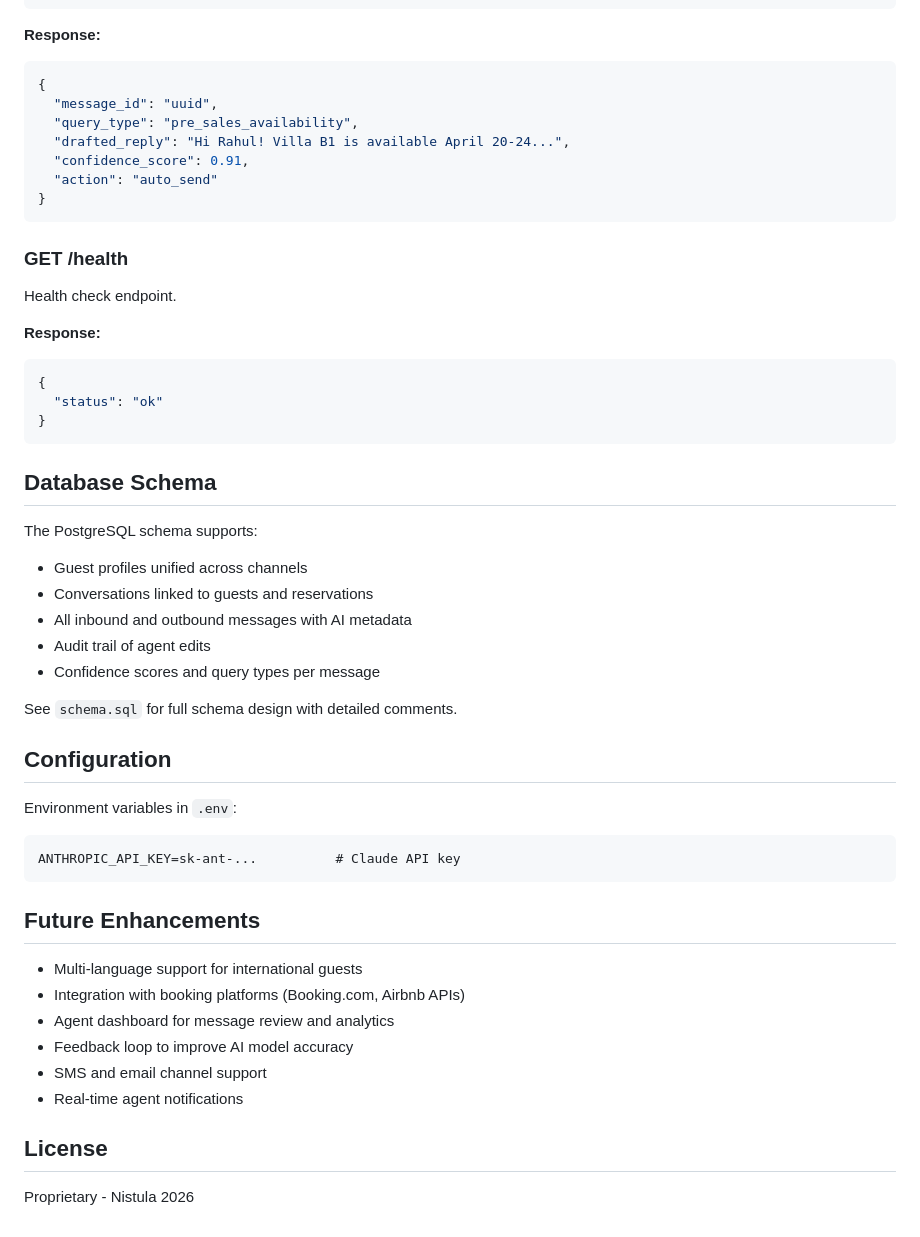
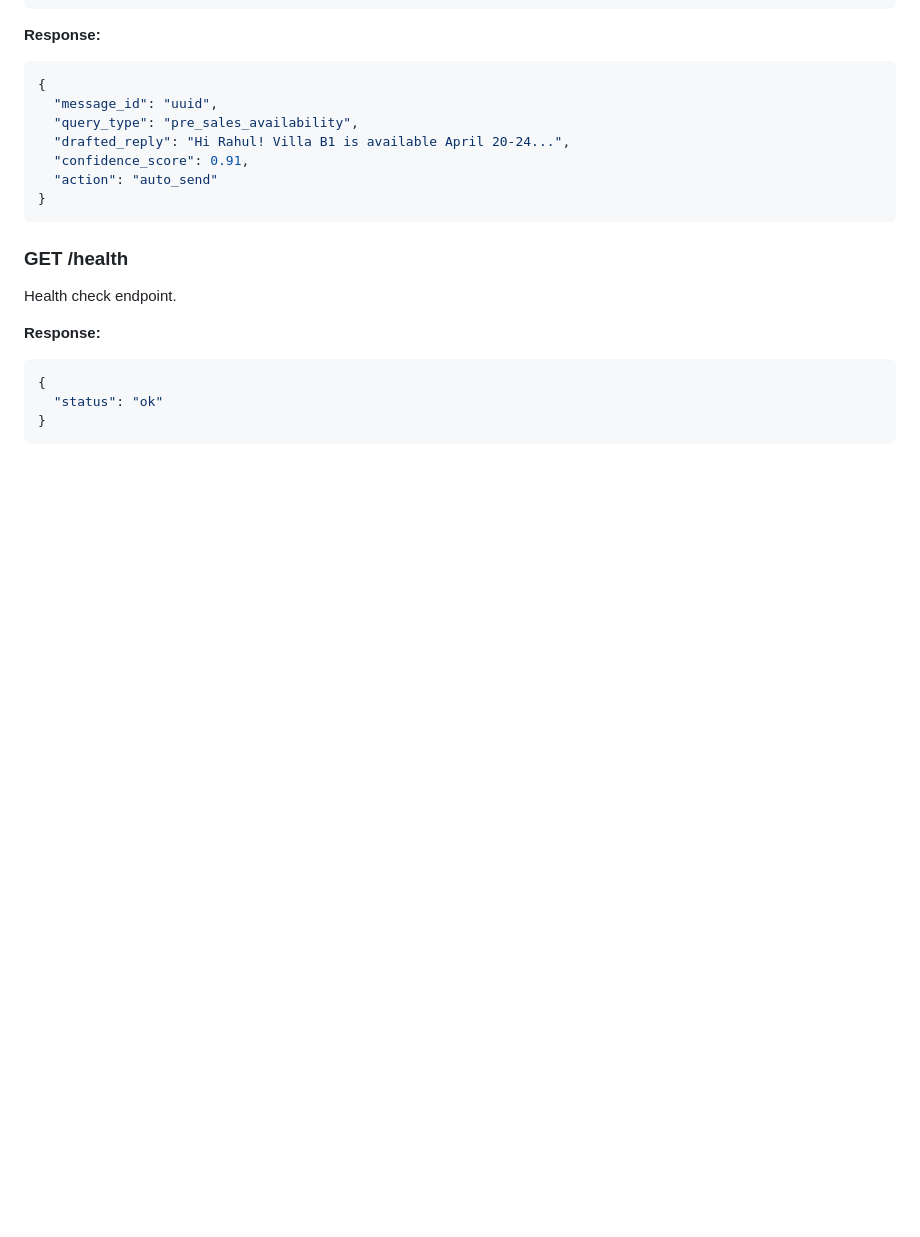
Before and after one commit to vara-prasad-07/nistula-technical-assessment, a Markdown page: README.md, the part around the change. Rendered like a GitHub page; blank space fills up the shorter version.

Commit message:
82% completed

````diff
--- a/README.md
+++ b/README.md
@@ -242,35 +242,3 @@ Health check endpoint.
   "status": "ok"
 }
 ```
-
-## Database Schema
-
-The PostgreSQL schema supports:
-- Guest profiles unified across channels
-- Conversations linked to guests and reservations
-- All inbound and outbound messages with AI metadata
-- Audit trail of agent edits
-- Confidence scores and query types per message
-
-See `schema.sql` for full schema design with detailed comments.
-
-## Configuration
-
-Environment variables in `.env`:
-
-```
-ANTHROPIC_API_KEY=sk-ant-...          # Claude API key
-```
-
-## Future Enhancements
-
-- Multi-language support for international guests
-- Integration with booking platforms (Booking.com, Airbnb APIs)
-- Agent dashboard for message review and analytics
-- Feedback loop to improve AI model accuracy
-- SMS and email channel support
-- Real-time agent notifications
-
-## License
-
-Proprietary - Nistula 2026
````
